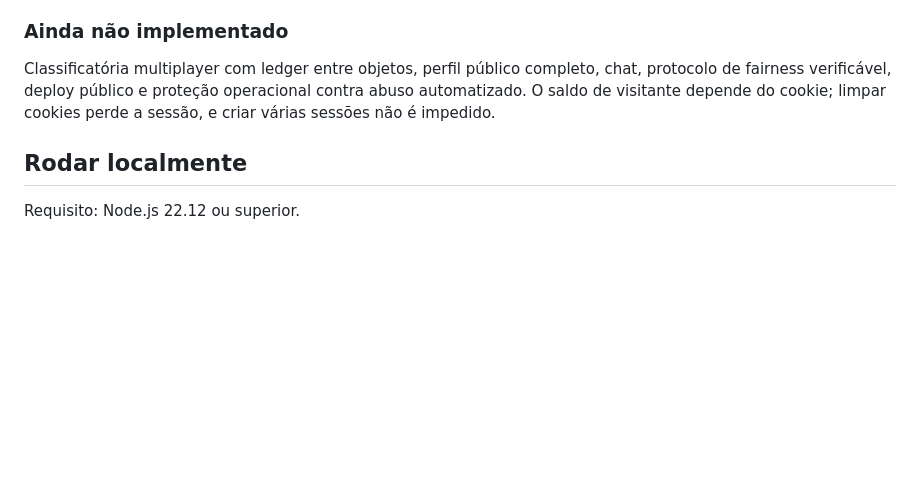
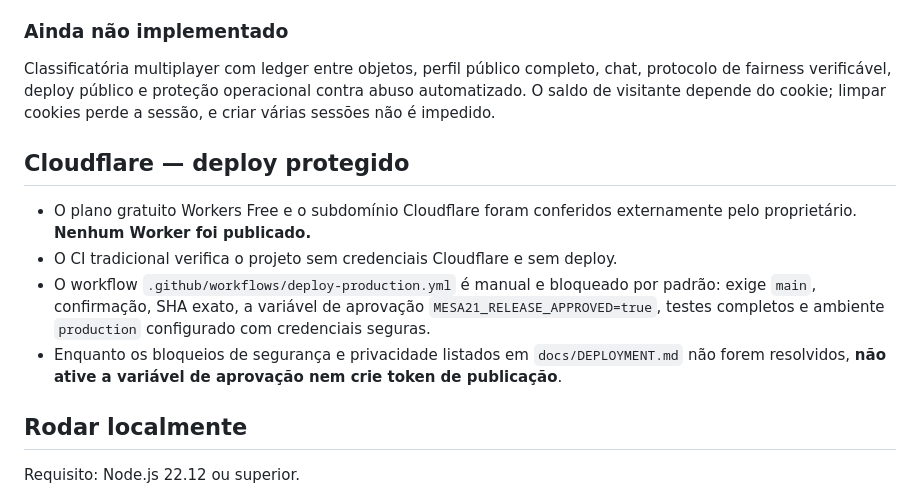
Before and after one commit to andresant-ana/mesa21, a Markdown page: README.md, the part around the change. GitHub-like rendering; blank space fills up the shorter version.

Commit message:
docs: explain manual Cloudflare workflow and default production lock

```diff
--- a/README.md
+++ b/README.md
@@ -29,6 +29,13 @@ Blackjack solo e multiplayer casual, gratuito e leve, com créditos exclusivamen
 
 Classificatória multiplayer com ledger entre objetos, perfil público completo, chat, protocolo de fairness verificável, deploy público e proteção operacional contra abuso automatizado. O saldo de visitante depende do cookie; limpar cookies perde a sessão, e criar várias sessões não é impedido.
 
+## Cloudflare — deploy protegido
+
+- O plano gratuito Workers Free e o subdomínio Cloudflare foram conferidos externamente pelo proprietário. **Nenhum Worker foi publicado.**
+- O CI tradicional verifica o projeto sem credenciais Cloudflare e sem deploy.
+- O workflow `.github/workflows/deploy-production.yml` é manual e bloqueado por padrão: exige `main`, confirmação, SHA exato, a variável de aprovação `MESA21_RELEASE_APPROVED=true`, testes completos e ambiente `production` configurado com credenciais seguras.
+- Enquanto os bloqueios de segurança e privacidade listados em `docs/DEPLOYMENT.md` não forem resolvidos, **não ative a variável de aprovação nem crie token de publicação**.
+
 ## Rodar localmente
 
 Requisito: Node.js 22.12 ou superior.
```
